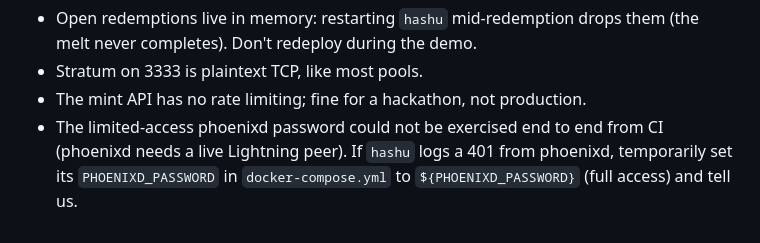
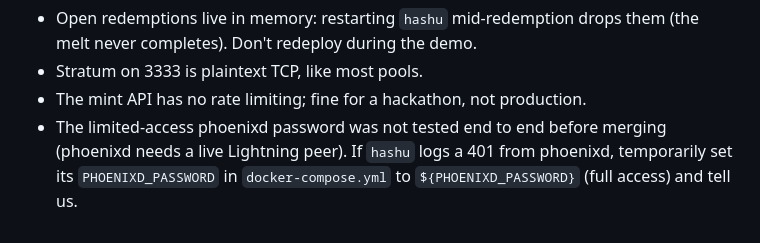
Before and after one commit to asherp/hashu, a Markdown page: deploy/README.md, the part around the change. GitHub-like rendering.

Commit message:
deploy: clarify limited-password caveat
Co-Authored-By: Claude Opus 5.5 <noreply@anthropic.com>
Claude-Session: https://claude.ai/code/session_01Dfv2PiERjmzyTc5Tsb5ohi

```diff
--- a/deploy/README.md
+++ b/deploy/README.md
@@ -186,7 +186,7 @@ Caveats for the demo:
   them (the melt never completes). Don't redeploy during the demo.
 - Stratum on 3333 is plaintext TCP, like most pools.
 - The mint API has no rate limiting; fine for a hackathon, not production.
-- The limited-access phoenixd password could not be exercised end to end
-  from CI (phoenixd needs a live Lightning peer). If `hashu` logs a 401
+- The limited-access phoenixd password was not tested end to end before
+  merging (phoenixd needs a live Lightning peer). If `hashu` logs a 401
   from phoenixd, temporarily set its `PHOENIXD_PASSWORD` in
   `docker-compose.yml` to `${PHOENIXD_PASSWORD}` (full access) and tell us.
```
